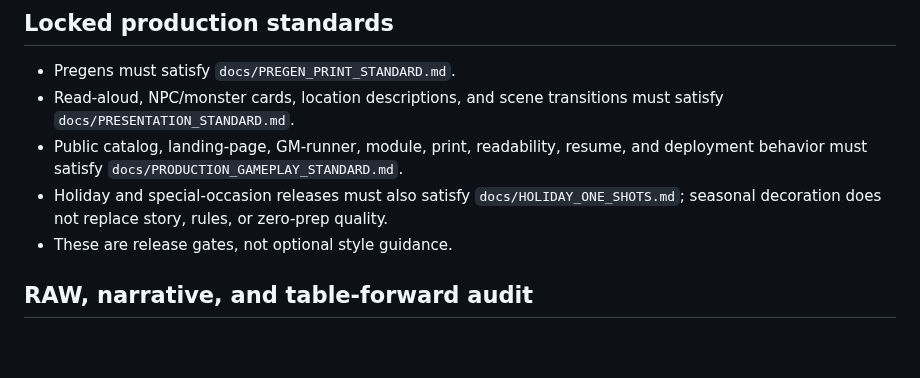
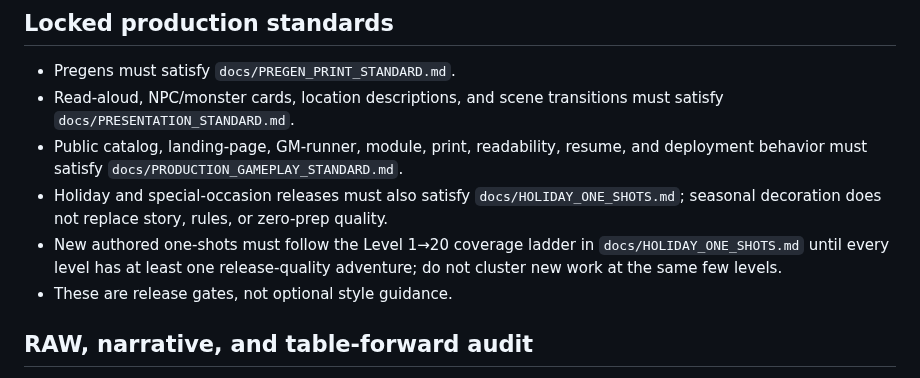
Before and after one commit to cbw29512/oneshot-forge, a Markdown page: docs/QUALITY.md, the part around the change. GitHub-like rendering; blank space fills up the shorter version.

Commit message:
docs: make level coverage a release planning rule

```diff
--- a/docs/QUALITY.md
+++ b/docs/QUALITY.md
@@ -28,6 +28,7 @@ For generated adventures, `docs/FORGE_CONSTITUTION.md` is authoritative. This qu
 - Read-aloud, NPC/monster cards, location descriptions, and scene transitions must satisfy `docs/PRESENTATION_STANDARD.md`.
 - Public catalog, landing-page, GM-runner, module, print, readability, resume, and deployment behavior must satisfy `docs/PRODUCTION_GAMEPLAY_STANDARD.md`.
 - Holiday and special-occasion releases must also satisfy `docs/HOLIDAY_ONE_SHOTS.md`; seasonal decoration does not replace story, rules, or zero-prep quality.
+- New authored one-shots must follow the Level 1→20 coverage ladder in `docs/HOLIDAY_ONE_SHOTS.md` until every level has at least one release-quality adventure; do not cluster new work at the same few levels.
 - These are release gates, not optional style guidance.
 
 
```
